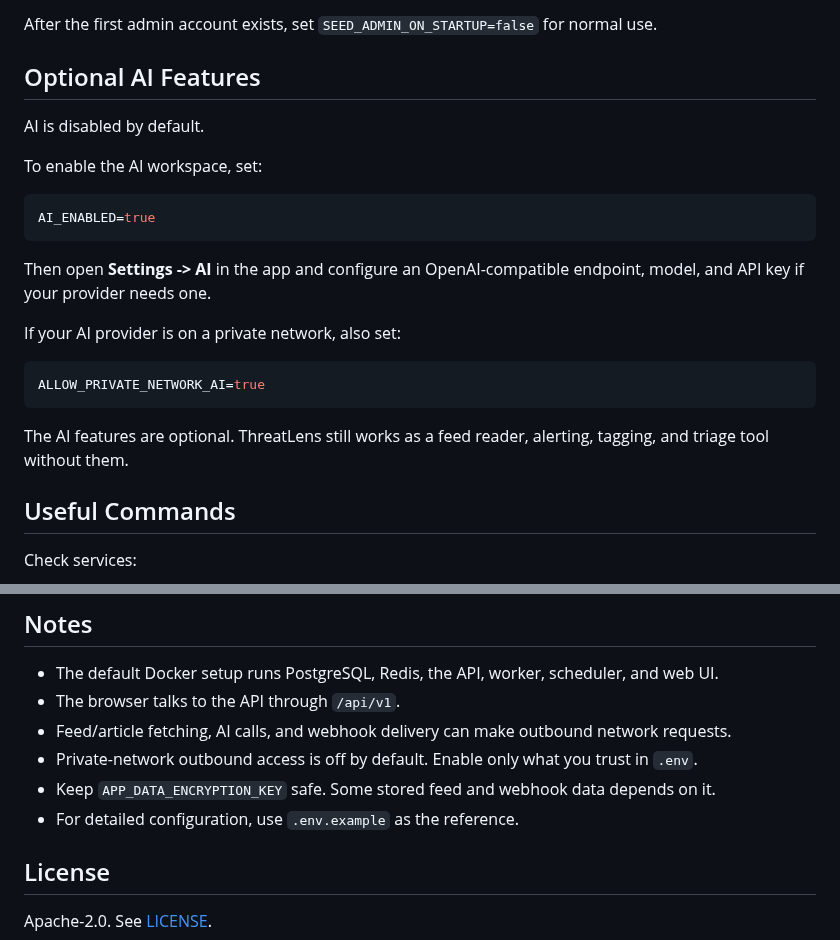
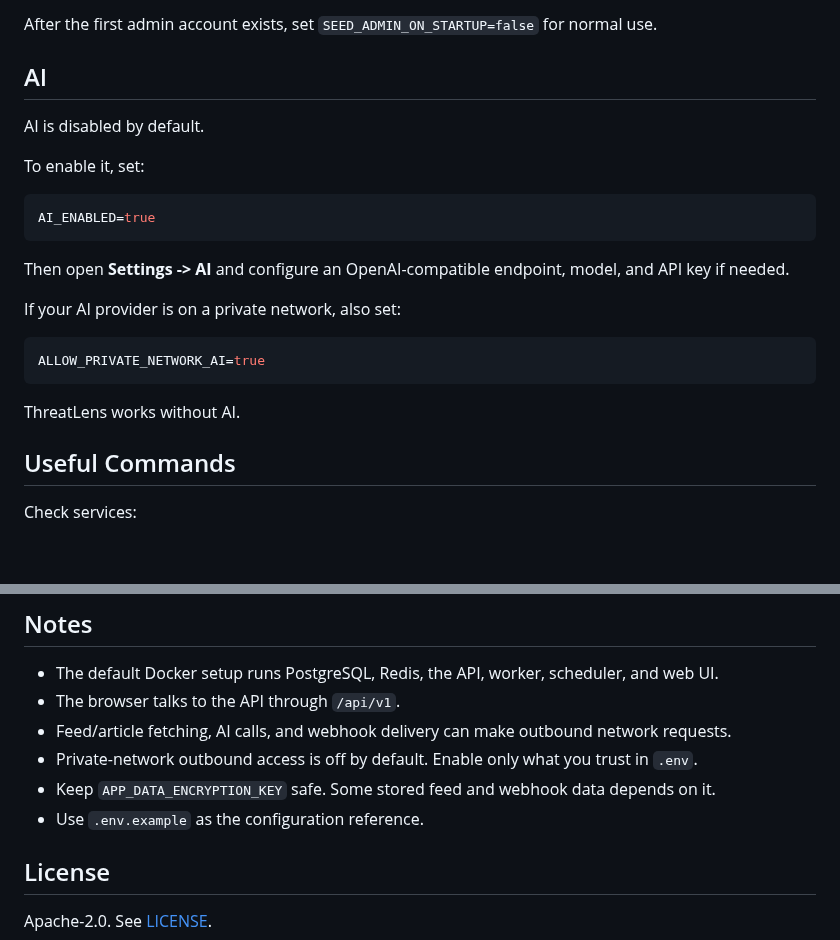
Before and after one commit to PatrikSi/threatlens, a Markdown page: README.md, 2 parts joined by grey strips. Drawn GitHub-style; blank space fills up the shorter version.

````diff
--- a/README.md
+++ b/README.md
@@ -72,17 +78,17 @@ Log in with the `ADMIN_EMAIL` and `ADMIN_PASSWORD` from your `.env`.
 
 After the first admin account exists, set `SEED_ADMIN_ON_STARTUP=false` for normal use.
 
-## Optional AI Features
+## AI
 
 AI is disabled by default.
 
-To enable the AI workspace, set:
+To enable it, set:
 
 ```bash
 AI_ENABLED=true
 ```
 
-Then open **Settings -> AI** in the app and configure an OpenAI-compatible endpoint, model, and API key if your provider needs one.
+Then open **Settings -> AI** and configure an OpenAI-compatible endpoint, model, and API key if needed.
 
 If your AI provider is on a private network, also set:
 
@@ -90,7 +96,7 @@ If your AI provider is on a private network, also set:
 ALLOW_PRIVATE_NETWORK_AI=true
 ```
 
-The AI features are optional. ThreatLens still works as a feed reader, alerting, tagging, and triage tool without them.
+ThreatLens works without AI.
 
 ## Useful Commands
 
@@ -180,7 +186,7 @@ npm run build
 - Feed/article fetching, AI calls, and webhook delivery can make outbound network requests.
 - Private-network outbound access is off by default. Enable only what you trust in `.env`.
 - Keep `APP_DATA_ENCRYPTION_KEY` safe. Some stored feed and webhook data depends on it.
-- For detailed configuration, use `.env.example` as the reference.
+- Use `.env.example` as the configuration reference.
 
 ## License
 
````
Also changed, not shown: other parts of README.md (+24 -18 lines), image-2.png (added), 2 other files.
